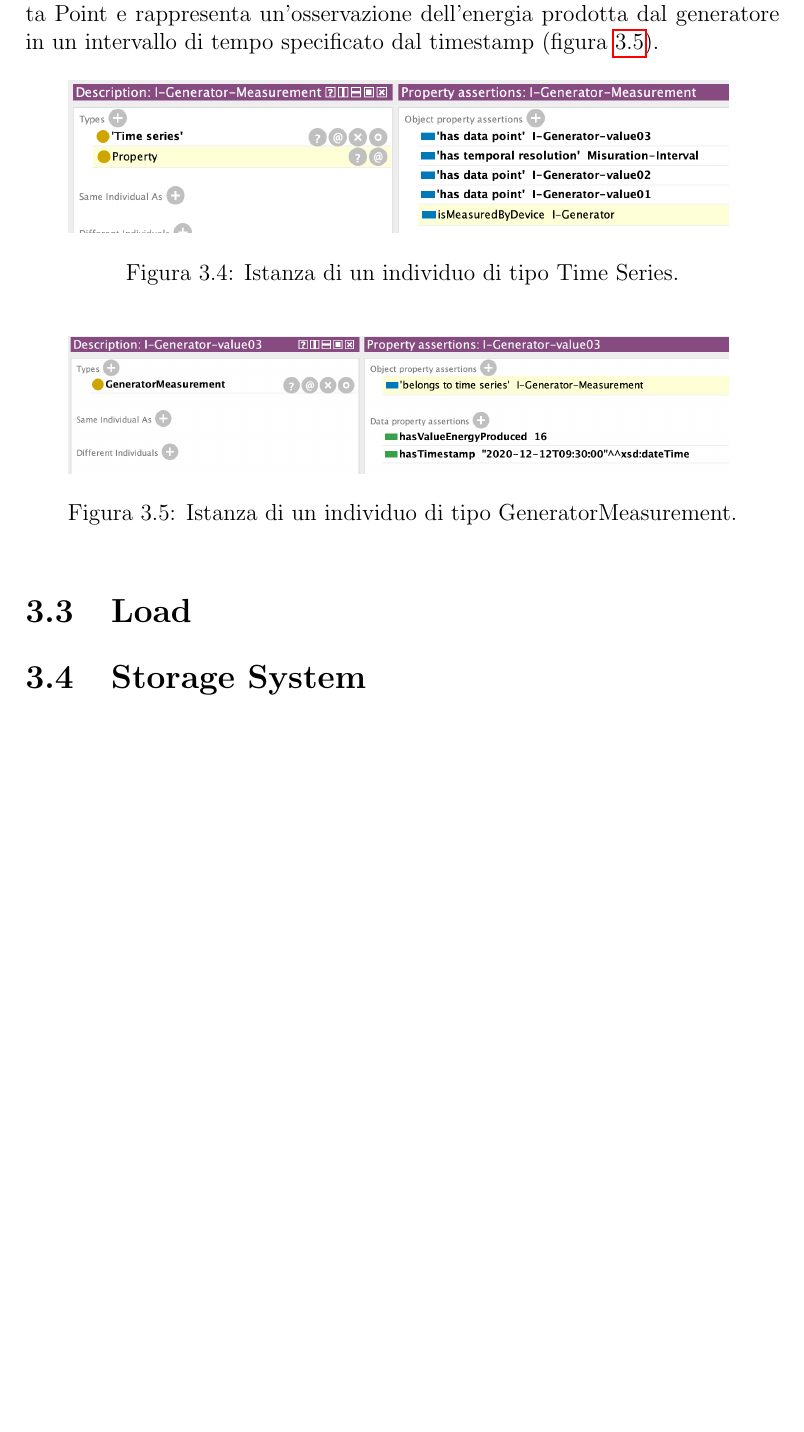
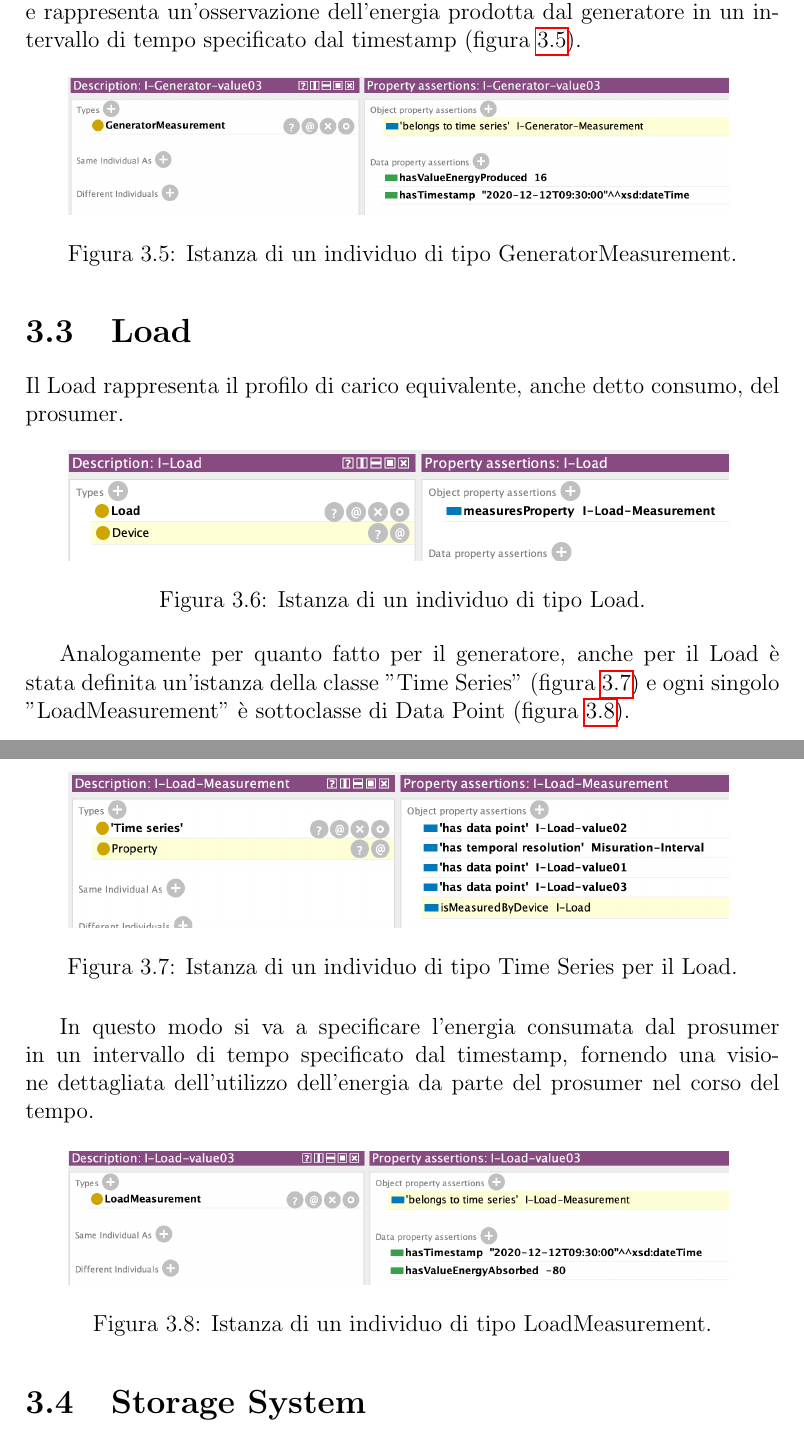
Before and after one commit to 19eddie/Prosumer, a LaTeX document (docs/report.tex, which reads docs/sections/sec03.tex): part of page 16 of 31 before the commit and two parts of pages 16 and 17 of 32 after it, the two joined at a grey line, cut so that both start at the same text, the shorter picture padded with empty space. Compiled offline with pdfLaTeX.

Commit message:
docs: refactor of Generator, add figures of Load and StorageSystem, add Load section

```diff
--- a/docs/sections/sec03.tex
+++ b/docs/sections/sec03.tex
@@ -78,14 +78,15 @@ L'energia prodotta dal generatore servirà a soddisfare il Load, a caricare lo S
     \label{fig:individual_generator}
 \end{figure}
 
-Per monitorare l'energia prodotta dal generatore, è stata definita un'istanza della classe "Time Series" (figura \ref{fig:individual_genmeas}), importata dall'ontologia ic-data. In questo modo si può definire un intervallo temporale e creare una sequenza di "Data Point"(anch'essa classe importata da ic-data), uno per ogni intervallo di tempo. Ogni singolo "GeneratorMeasurement" è quindi sottoclasse di Data Point e rappresenta un'osservazione dell'energia prodotta dal generatore in un intervallo di tempo specificato dal timestamp (figura \ref{fig:individual_genval3}).
-\begin{figure}[!ht]
+Per monitorare l'energia prodotta dal generatore, è stata definita un'istanza della classe "Time Series" (figura \ref{fig:individual_genmeas}), importata dall'ontologia ic-data. In questo modo si può definire un intervallo temporale e creare una sequenza di "Data Point"(anch'essa classe importata da ic-data), uno per ogni intervallo di tempo.
+\begin{figure}[H]
     \centering
     \includegraphics[width=12cm]{images/individual_genmeas.png}
-    \caption{Istanza di un individuo di tipo Time Series.}
+    \caption{Istanza di un individuo di tipo Time Series per il generatore.}
     \label{fig:individual_genmeas}
 \end{figure}
-\begin{figure}[!ht]
+Ogni singolo "GeneratorMeasurement" è quindi sottoclasse di Data Point e rappresenta un'osservazione dell'energia prodotta dal generatore in un intervallo di tempo specificato dal timestamp (figura \ref{fig:individual_genval3}).
+\begin{figure}[H]
     \centering
     \includegraphics[width=12cm]{images/individual_genval3.png}
     \caption{Istanza di un individuo di tipo GeneratorMeasurement.}
@@ -94,5 +95,27 @@ Per monitorare l'energia prodotta dal generatore, è stata definita un'istanza d
 
 
 \section{Load}
+Il Load rappresenta il profilo di carico equivalente, anche detto consumo, del prosumer.
+\begin{figure}[H]
+    \centering
+    \includegraphics[width=12cm]{images/individual_load.png}
+    \caption{Istanza di un individuo di tipo Load.}
+    \label{fig:individual_load}
+\end{figure}
+Analogamente per quanto fatto per il generatore, anche per il Load è stata definita un'istanza della classe "Time Series" (figura \ref{fig:individual_loadmes}) e ogni singolo "LoadMeasurement"
+è sottoclasse di Data Point (figura \ref{fig:individual_loadval3}).
+\begin{figure}[H]
+    \centering
+    \includegraphics[width=12cm]{images/individual_loadmes.png}
+    \caption{Istanza di un individuo di tipo Time Series per il Load.}
+    \label{fig:individual_loadmes}
+\end{figure}
+In questo modo si va a specificare l'energia consumata dal prosumer in un intervallo di tempo specificato dal timestamp, fornendo una visione dettagliata dell'utilizzo dell'energia da parte del prosumer nel corso del tempo.
+\begin{figure}[H]
+    \centering
+    \includegraphics[width=12cm]{images/individual_loadval3.png}
+    \caption{Istanza di un individuo di tipo LoadMeasurement.}
+    \label{fig:individual_loadval3}
+\end{figure}
 
 \section{Storage System}
```
Also changed, not shown: docs/sections/sec04.tex (+1 -1 lines), docs/sections/sec03.tex (21 more changed lines).
